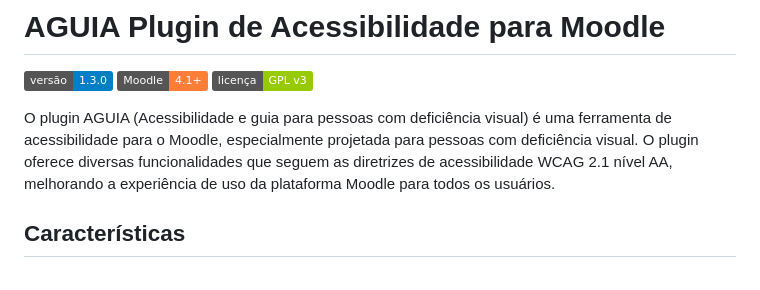
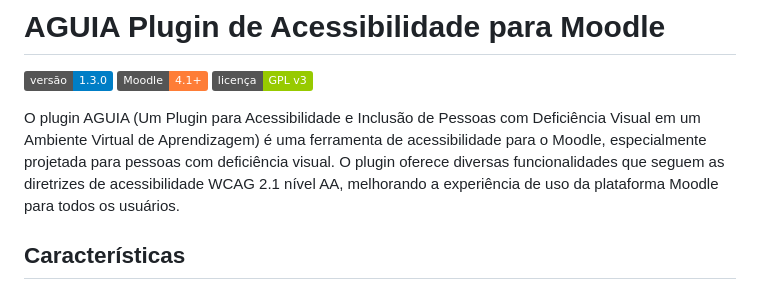
Before and after one commit to LucasBissolotti/aguiaplugin, a Markdown page: README.md, the part around the change. Rendered like a GitHub page; badges without logos.

Commit message:
Update plugin description for clarity and detail

```diff
--- a/README.md
+++ b/README.md
@@ -4,7 +4,7 @@
 ![Moodle](https://img.shields.io/badge/Moodle-4.1+-orange.svg)
 ![Licença](https://img.shields.io/badge/licença-GPL%20v3-green.svg)
 
-O plugin AGUIA (Acessibilidade e guia para pessoas com deficiência visual) é uma ferramenta de acessibilidade para o Moodle, especialmente projetada para pessoas com deficiência visual. O plugin oferece diversas funcionalidades que seguem as diretrizes de acessibilidade WCAG 2.1 nível AA, melhorando a experiência de uso da plataforma Moodle para todos os usuários.
+O plugin AGUIA (Um Plugin para Acessibilidade e Inclusão de Pessoas com Deficiência Visual em um Ambiente Virtual de Aprendizagem) é uma ferramenta de acessibilidade para o Moodle, especialmente projetada para pessoas com deficiência visual. O plugin oferece diversas funcionalidades que seguem as diretrizes de acessibilidade WCAG 2.1 nível AA, melhorando a experiência de uso da plataforma Moodle para todos os usuários.
 
 ## Características
 
```
